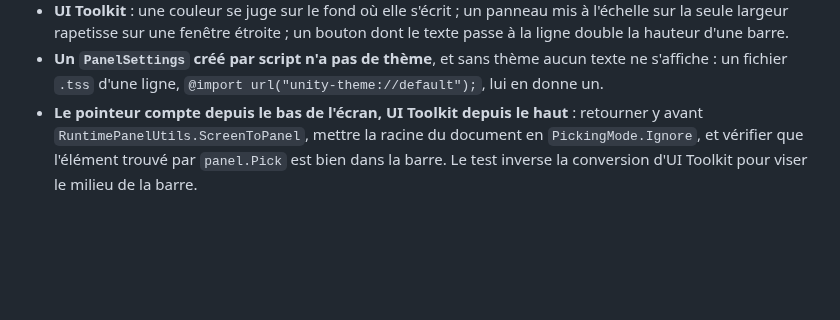
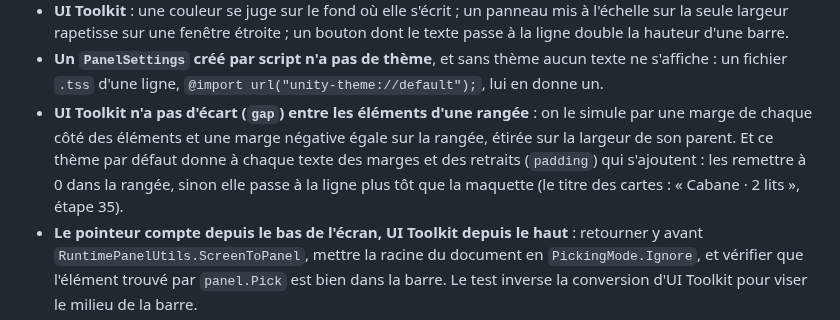
Before and after one commit to SNZMTO/DIciELa, a Markdown page: Docs/SAVOIR.md, the part around the change. Rendered like a GitHub page; blank space fills up the shorter version.

```diff
--- a/Docs/SAVOIR.md
+++ b/Docs/SAVOIR.md
@@ -549,6 +549,10 @@ dette, presque toutes dues aux mêmes causes. Les voici, avec la parade à tenir
   rapetisse sur une fenêtre étroite ; un bouton dont le texte passe à la ligne double la hauteur d'une barre.
 - **Un `PanelSettings` créé par script n'a pas de thème**, et sans thème aucun texte ne s'affiche : un fichier `.tss`
   d'une ligne, `@import url("unity-theme://default");`, lui en donne un.
+- **UI Toolkit n'a pas d'écart (`gap`) entre les éléments d'une rangée** : on le simule par une marge de chaque côté des
+  éléments et une marge négative égale sur la rangée, étirée sur la largeur de son parent. Et ce thème par défaut donne
+  à chaque texte des marges et des retraits (`padding`) qui s'ajoutent : les remettre à 0 dans la rangée, sinon elle
+  passe à la ligne plus tôt que la maquette (le titre des cartes : « Cabane · 2 lits », étape 35).
 - **Le pointeur compte depuis le bas de l'écran, UI Toolkit depuis le haut** : retourner y avant
   `RuntimePanelUtils.ScreenToPanel`, mettre la racine du document en `PickingMode.Ignore`, et vérifier que l'élément
   trouvé par `panel.Pick` est bien dans la barre. Le test inverse la conversion d'UI Toolkit pour viser le milieu de
```
Also changed, not shown: Docs/ALBUM.md (+11 -0 lines), Docs/ETAT.md (+3 -3 lines), Docs/Album/2026-10-02_etape-35_lits-de-la-cabane.jpg (added), Docs/Album/2026-10-02_etape-35_vue-temoin.jpg (added), 1 other file.
